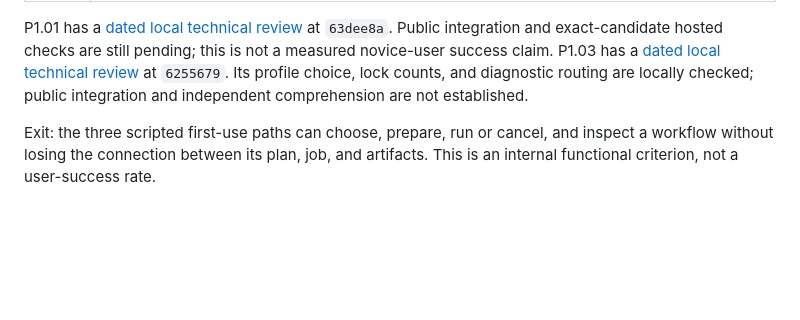
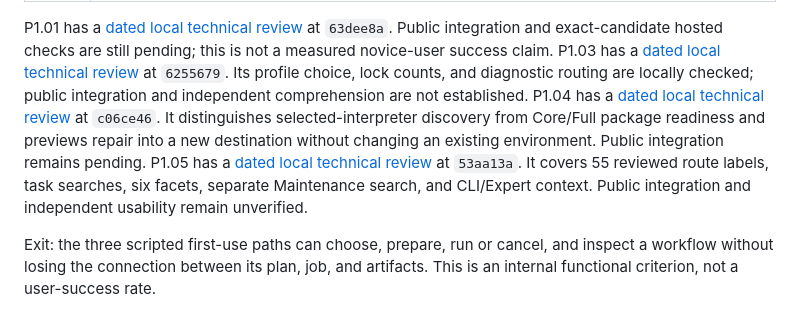
Before and after one commit to interemi/scientific-workbench-public, a Markdown page: docs/PRODUCT_IMPROVEMENT_ROADMAP.md, the part around the change. Drawn GitHub-style; blank space fills up the shorter version.

Commit message:
Record local Phase 4 capability discovery evidence

```diff
--- a/docs/PRODUCT_IMPROVEMENT_ROADMAP.md
+++ b/docs/PRODUCT_IMPROVEMENT_ROADMAP.md
@@ -163,6 +163,14 @@ P1.03 has a [dated local technical review](PHASE4_PROFILE_GUIDANCE_LOCAL_REVIEW_
 at `6255679`. Its profile choice, lock counts, and diagnostic routing are
 locally checked; public integration and independent comprehension are not
 established.
+P1.04 has a [dated local technical review](PHASE4_ENVIRONMENT_DIAGNOSIS_LOCAL_REVIEW_2026-10-04.md)
+at `c06ce46`. It distinguishes selected-interpreter discovery from Core/Full
+package readiness and previews repair into a new destination without changing
+an existing environment. Public integration remains pending.
+P1.05 has a [dated local technical review](PHASE4_CAPABILITY_DISCOVERY_LOCAL_REVIEW_2026-10-05.md)
+at `53aa13a`. It covers 55 reviewed route labels, task searches, six facets,
+separate Maintenance search, and CLI/Expert context. Public integration and
+independent usability remain unverified.
 
 Exit: the three scripted first-use paths can choose, prepare, run or cancel,
 and inspect a workflow without losing the connection between its plan, job,
```
Also changed, not shown: docs/PHASE4_CAPABILITY_DISCOVERY_LOCAL_REVIEW_2026-10-05.md (added, +51 -0 lines), docs/PHASE4_ENVIRONMENT_DIAGNOSIS_LOCAL_REVIEW_2026-10-04.md (+1 -0 lines).
